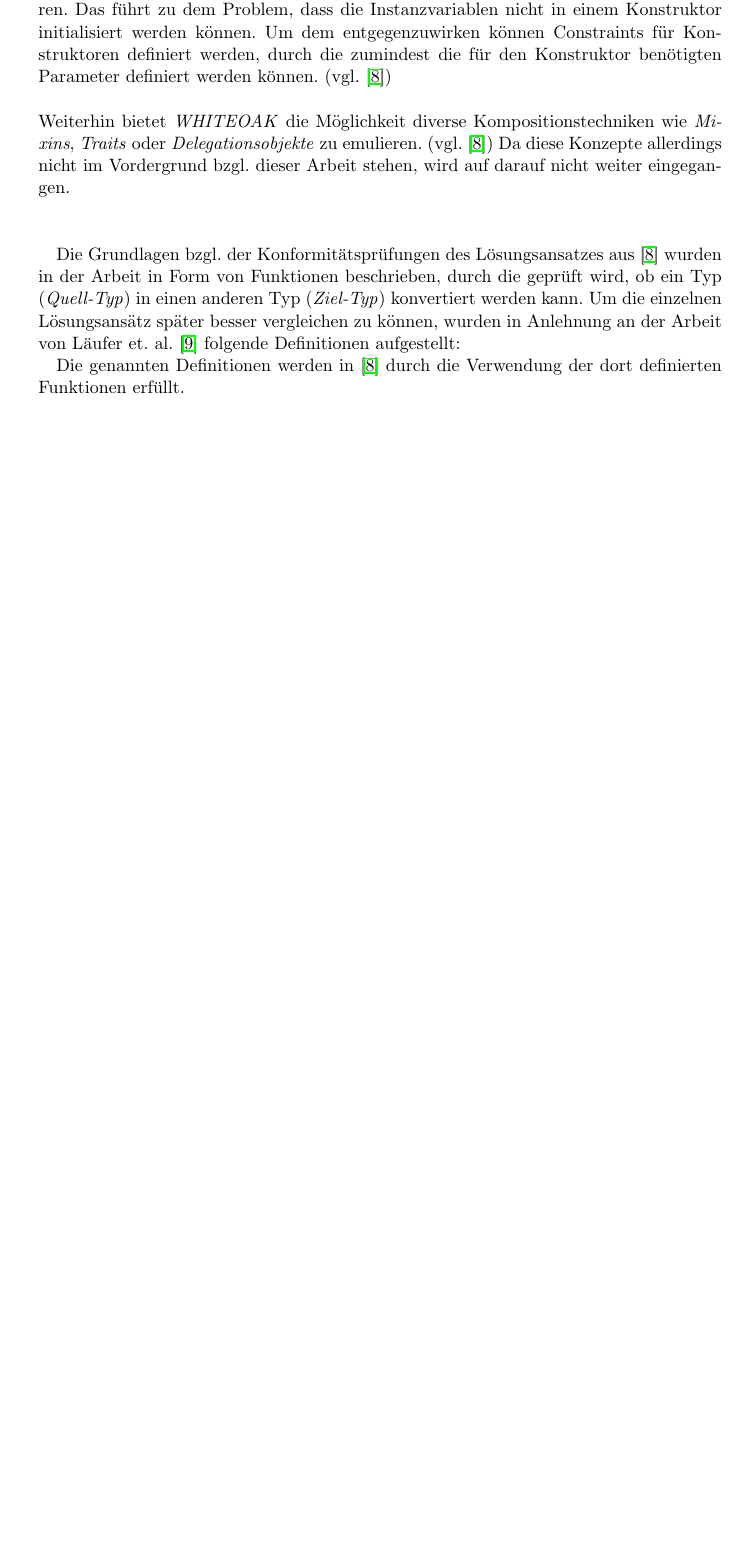
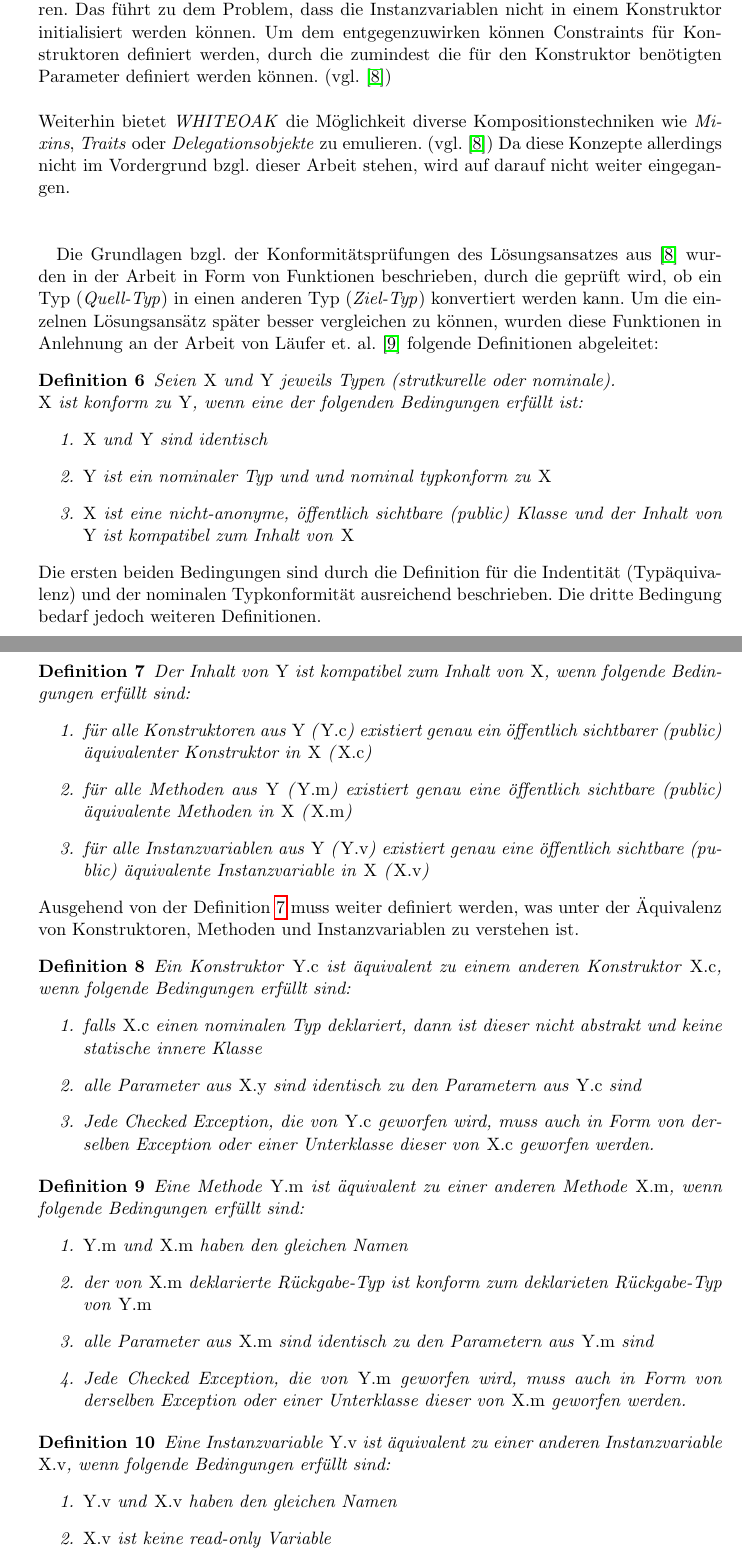
Before and after one commit to gundermann/StrukturelleTypkonformitaet, a LaTeX document (MA/Strukturelle Typkonformitaet/Expose/Einleitung.tex): part of page 11 of 21 before the commit and two parts of pages 11 and 12 of 22 after it, the two joined at a grey line, cut so that both start at the same text, the shorter picture padded with empty space. Compiled offline with pdfLaTeX.

Commit message:
- Definitionen für WHITEOAK aufgestellt

```diff
--- a/MA/Strukturelle Typkonformitaet/Expose/Einleitung.tex
+++ b/MA/Strukturelle Typkonformitaet/Expose/Einleitung.tex
@@ -240,12 +240,52 @@ Weiterhin haben Gil und Maman \cite{whiteoak} durch ihre Arbeit nicht nur Analog
 Innerhalb eines strukturellen Typs ist es jedoch nicht möglich Konstruktoren zu definieren. Das führt zu dem Problem, dass die Instanzvariablen nicht in einem Konstruktor initialisiert werden können. Um dem entgegenzuwirken können Constraints für Konstruktoren definiert werden, durch die zumindest die für den Konstruktor benötigten Parameter definiert werden können. (vgl. \cite{whiteoak})\\\\
 Weiterhin bietet \emph{WHITEOAK} die Möglichkeit diverse Kompositionstechniken wie \emph{Mixins}, \emph{Traits} oder \emph{Delegationsobjekte} zu emulieren. (vgl. \cite{whiteoak}) Da diese Konzepte allerdings nicht im Vordergrund bzgl. dieser Arbeit stehen, wird auf darauf nicht weiter eingegangen.\\\\
 
-Die Grundlagen bzgl. der Konformitätsprüfungen des Lösungsansatzes aus \cite{whiteoak} wurden in der Arbeit in Form von Funktionen beschrieben, durch die geprüft wird, ob ein Typ (\emph{Quell-Typ}) in einen anderen Typ (\emph{Ziel-Typ}) konvertiert werden kann. Um die einzelnen Lösungsansätz später besser vergleichen zu können, wurden in Anlehnung an der Arbeit von Läufer et. al. \cite{structconfjava} folgende Definitionen aufgestellt:
-%TODO add Definitions here
+Die Grundlagen bzgl. der Konformitätsprüfungen des Lösungsansatzes aus \cite{whiteoak} wurden in der Arbeit in Form von Funktionen beschrieben, durch die geprüft wird, ob ein Typ (\emph{Quell-Typ}) in einen anderen Typ (\emph{Ziel-Typ}) konvertiert werden kann. Um die einzelnen Lösungsansätz später besser vergleichen zu können, wurden diese Funktionen in Anlehnung an der Arbeit von Läufer et. al. \cite{structconfjava} folgende Definitionen abgeleitet:
+%ACHTUNG "Konform" bedeutet hier austauschbar, weil X ein Untertyp von Y ist
+\begin{definition}\label{def_allgTypkonfWHITEOAK}
+Seien \emph{X} und \emph{Y} jeweils Typen (strutkurelle oder nominale).\\
+\emph{X} ist konform zu \emph{Y}, wenn eine der folgenden Bedingungen erfüllt ist:
+\begin{enumerate}
+\item \emph{X} und \emph{Y} sind identisch
+\item \emph{Y} ist ein nominaler Typ und und nominal typkonform zu \emph{X}
+\item \emph{X} ist eine nicht-anonyme, öffentlich sichtbare (public) Klasse und der Inhalt von \emph{Y} ist kompatibel zum Inhalt von \emph{X}
+\end{enumerate}
+\end{definition}
+Die ersten beiden Bedingungen sind durch die Definition für die Indentität (Typäquivalenz) und der nominalen Typkonformität ausreichend beschrieben. Die dritte Bedingung bedarf jedoch weiteren Definitionen.
+\begin{definition}\label{def_compatibleTypesWHITEOAK}
+Der Inhalt von \emph{Y} ist kompatibel zum Inhalt von \emph{X}, wenn folgende Bedingungen erfüllt sind:
+\begin{enumerate}
+\item für alle Konstruktoren aus \emph{Y} (\emph{Y.c}) existiert genau ein öffentlich sichtbarer (public) äquivalenter Konstruktor in \emph{X} (\emph{X.c})
+\item für alle Methoden aus \emph{Y} (\emph{Y.m}) existiert genau eine öffentlich sichtbare (public) äquivalente Methoden in \emph{X} (\emph{X.m})
+\item für alle Instanzvariablen aus \emph{Y} (\emph{Y.v}) existiert genau eine öffentlich sichtbare (public) äquivalente Instanzvariable in \emph{X} (\emph{X.v})
+\end{enumerate}
+\end{definition}
+Ausgehend von der Definition \ref{def_compatibleTypesWHITEOAK} muss weiter definiert werden, was unter der Äquivalenz von Konstruktoren, Methoden und Instanzvariablen zu verstehen ist.
+\begin{definition}\label{def_equiConstWHITEOAK}
+Ein Konstruktor \emph{Y.c} ist äquivalent zu einem anderen Konstruktor \emph{X.c}, wenn folgende Bedingungen erfüllt sind:
+\begin{enumerate}
+\item falls \emph{X.c} einen nominalen Typ deklariert, dann ist dieser nicht abstrakt und keine statische innere Klasse
+\item alle Parameter aus \emph{X.y} sind identisch zu den Parametern aus \emph{Y.c} sind
+\item Jede Checked Exception, die von \emph{Y.c} geworfen wird, muss auch in Form von derselben Exception oder einer Unterklasse dieser von \emph{X.c} geworfen werden.
+%Ich glaube, diese Definition bzgl. der Exceptions ist besser auf die aus dem anderen Ansatz
+\end{enumerate}
+\end{definition}
+
+\begin{definition}\label{def_equiMethWHITEOAK}
+Eine Methode \emph{Y.m} ist äquivalent zu einer anderen Methode \emph{X.m}, wenn folgende Bedingungen erfüllt sind:
+\begin{enumerate}
+\item \emph{Y.m} und \emph{X.m} haben den gleichen Namen
+\item der von \emph{X.m} deklarierte Rückgabe-Typ ist konform zum deklarieten Rückgabe-Typ von \emph{Y.m}
+\item alle Parameter aus \emph{X.m} sind identisch zu den Parametern aus \emph{Y.m} sind
+\item Jede Checked Exception, die von \emph{Y.m} geworfen wird, muss auch in Form von derselben Exception oder einer Unterklasse dieser von \emph{X.m} geworfen werden.
+
+\end{enumerate}
+\end{definition}
 
 
-Die genannten Definitionen werden in \cite{whiteoak} durch die Verwendung der dort definierten Funktionen erfüllt.\\\\
-
-
-
-Mit dem bisherigen Wissen zu \emph{WHITEOAK} ist es möglich, jeweils einen Lösungsansatz für die genantnen Problemszenarien unter Zuhilfenahme von \emph{WHITEOAK} zu skizzieren.\\\\
+\begin{definition}\label{def_equiVarWHITEOAK}
+Eine Instanzvariable \emph{Y.v} ist äquivalent zu einer anderen Instanzvariable \emph{X.v}, wenn folgende Bedingungen erfüllt sind:
+\begin{enumerate}
+\item \emph{Y.v} und \emph{X.v} haben den gleichen Namen
+\item \emph{X.v} ist keine read-only Variable
+\item \emph{Y.v} ist eine read-only (final) Variable und der Typ von \emph{X.v} ist konform zum Typ von \emph{Y.v}, oder (falls \emph{Y.v} keine read-only Variable ist) sind die Typen von \emph{X.v} und von \emph{Y.v} identisch.
```
Also changed, not shown: MA/Strukturelle Typkonformitaet/Expose/Einleitung.pdf, MA/Strukturelle Typkonformitaet/Expose/Einleitung.tex (3 more changed lines), 3 other files.
